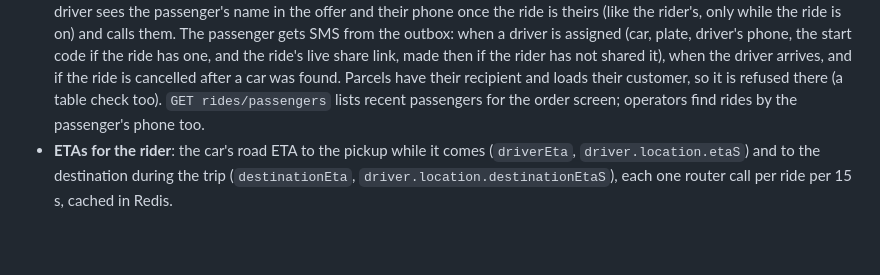
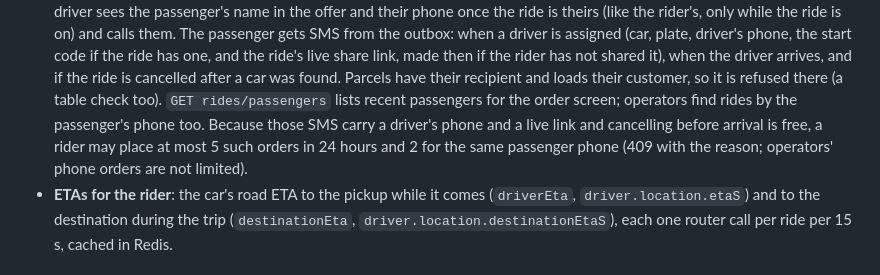
Before and after one commit to Fayzullaev99/sff-taxi, a Markdown page: docs/architecture.md, the part around the change. GitHub-like rendering; blank space fills up the shorter version.

Commit message:
Docs: the limits on orders for someone else
Co-Authored-By: Claude Fable 5.1 <noreply@anthropic.com>

```diff
--- a/docs/architecture.md
+++ b/docs/architecture.md
@@ -195,7 +195,10 @@ searching ──> driver_assigned ──> driver_arrived ──> in_progress ─
   when the driver arrives, and if the ride is cancelled after a car was found. Parcels have
   their recipient and loads their customer, so it is refused there (a table check too).
   `GET rides/passengers` lists recent passengers for the order screen; operators find rides
-  by the passenger's phone too.
+  by the passenger's phone too. Because those SMS carry a driver's phone and a live link and
+  cancelling before arrival is free, a rider may place at most 5 such orders in 24 hours and
+  2 for the same passenger phone (409 with the reason; operators' phone orders are not
+  limited).
 - **ETAs for the rider**: the car's road ETA to the pickup while it comes (`driverEta`,
   `driver.location.etaS`) and to the destination during the trip (`destinationEta`,
   `driver.location.destinationEtaS`), each one router call per ride per 15 s, cached in Redis.
```
